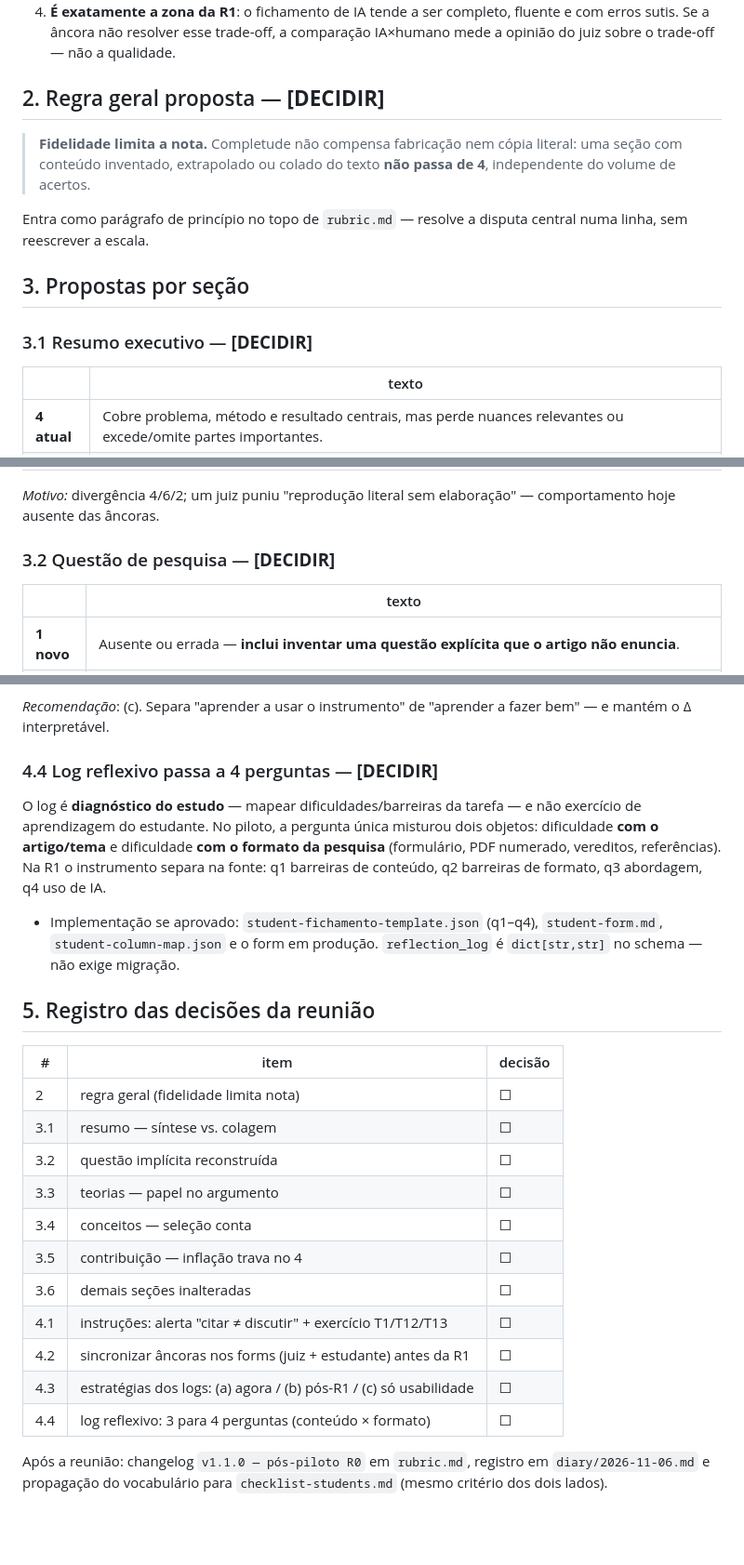
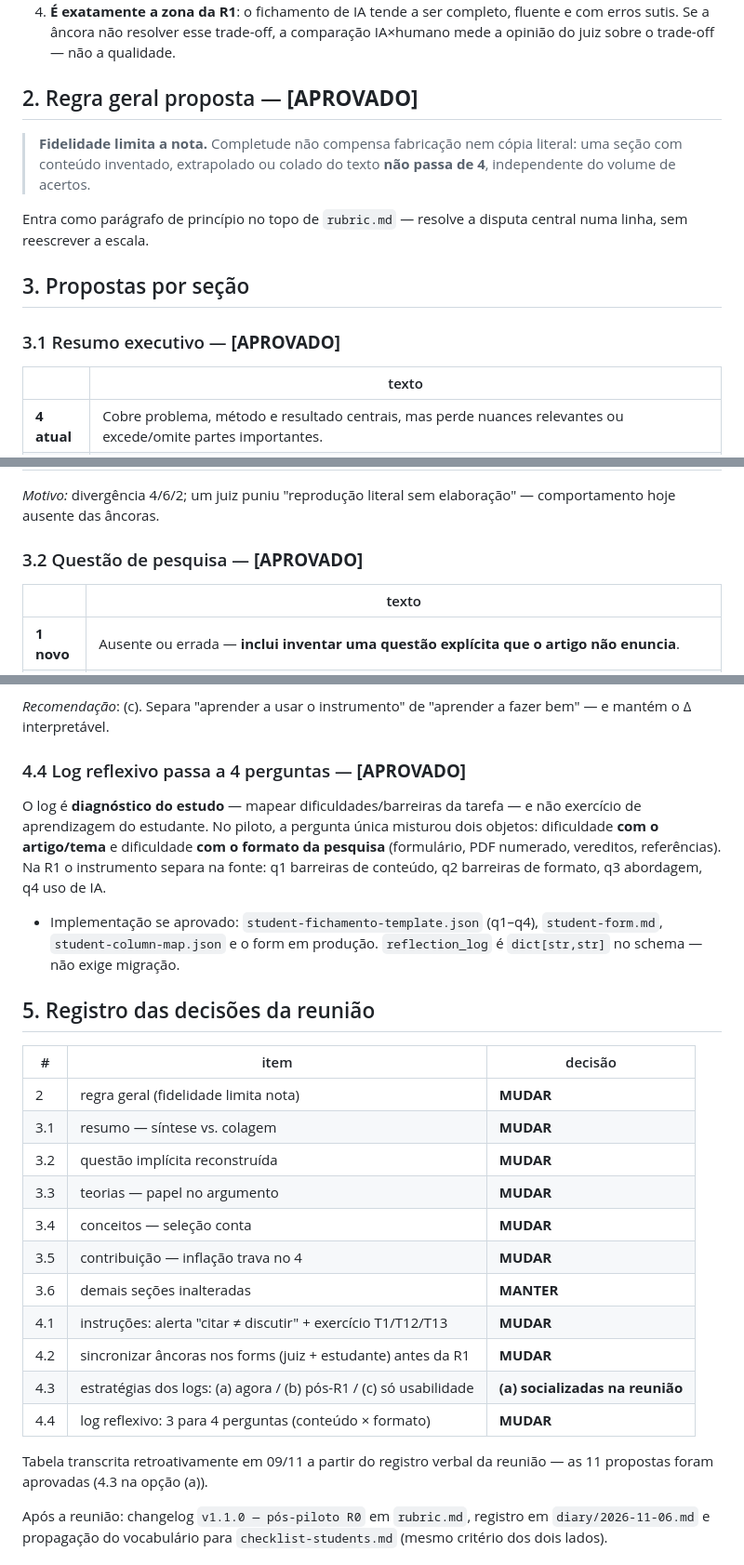
Before and after one commit to drower22/ai-human-fichamento-protocol, a Markdown page: protocol/propostas/ajuste-ancoras-pos-piloto.md, 3 parts joined by grey strips. Shown at 93% size. GitHub-like rendering; blank space fills up the shorter version.

```diff
--- a/protocol/propostas/ajuste-ancoras-pos-piloto.md
+++ b/protocol/propostas/ajuste-ancoras-pos-piloto.md
@@ -61,7 +61,7 @@ juiz reconhece a própria coluna.</sub>
    trade-off, a comparação IA×humano mede a opinião do juiz sobre o
    trade-off — não a qualidade.
 
-## 2. Regra geral proposta — **[DECIDIR]**
+## 2. Regra geral proposta — **[APROVADO]**
 
 > **Fidelidade limita a nota.** Completude não compensa fabricação nem
 > cópia literal: uma seção com conteúdo inventado, extrapolado ou colado
@@ -72,7 +72,7 @@ disputa central numa linha, sem reescrever a escala.
 
 ## 3. Propostas por seção
 
-### 3.1 Resumo executivo — **[DECIDIR]**
+### 3.1 Resumo executivo — **[APROVADO]**
 
 | | texto |
 |---|---|
@@ -84,7 +84,7 @@ disputa central numa linha, sem reescrever a escala.
 *Motivo:* divergência 4/6/2; um juiz puniu "reprodução literal sem
 elaboração" — comportamento hoje ausente das âncoras.
 
-### 3.2 Questão de pesquisa — **[DECIDIR]**
+### 3.2 Questão de pesquisa — **[APROVADO]**
 
 | | texto |
 |---|---|
@@ -205,7 +206,7 @@ rubric* (4.1) e usabilidade — não coaching de qualidade.
 *Recomendação*: (c). Separa "aprender a usar o instrumento" de
 "aprender a fazer bem" — e mantém o Δ interpretável.
 
-### 4.4 Log reflexivo passa a 4 perguntas — **[DECIDIR]**
+### 4.4 Log reflexivo passa a 4 perguntas — **[APROVADO]**
 
 O log é **diagnóstico do estudo** — mapear dificuldades/barreiras da
 tarefa — e não exercício de aprendizagem do estudante. No piloto, a
@@ -224,17 +225,20 @@ q3 abordagem, q4 uso de IA.
 
 | # | item | decisão |
 |---|---|---|
-| 2 | regra geral (fidelidade limita nota) | ☐ |
-| 3.1 | resumo — síntese vs. colagem | ☐ |
-| 3.2 | questão implícita reconstruída | ☐ |
-| 3.3 | teorias — papel no argumento | ☐ |
-| 3.4 | conceitos — seleção conta | ☐ |
-| 3.5 | contribuição — inflação trava no 4 | ☐ |
-| 3.6 | demais seções inalteradas | ☐ |
-| 4.1 | instruções: alerta "citar ≠ discutir" + exercício T1/T12/T13 | ☐ |
-| 4.2 | sincronizar âncoras nos forms (juiz + estudante) antes da R1 | ☐ |
-| 4.3 | estratégias dos logs: (a) agora / (b) pós-R1 / (c) só usabilidade | ☐ |
-| 4.4 | log reflexivo: 3 para 4 perguntas (conteúdo × formato) | ☐ |
+| 2 | regra geral (fidelidade limita nota) | **MUDAR** |
+| 3.1 | resumo — síntese vs. colagem | **MUDAR** |
+| 3.2 | questão implícita reconstruída | **MUDAR** |
+| 3.3 | teorias — papel no argumento | **MUDAR** |
+| 3.4 | conceitos — seleção conta | **MUDAR** |
+| 3.5 | contribuição — inflação trava no 4 | **MUDAR** |
+| 3.6 | demais seções inalteradas | **MANTER** |
+| 4.1 | instruções: alerta "citar ≠ discutir" + exercício T1/T12/T13 | **MUDAR** |
+| 4.2 | sincronizar âncoras nos forms (juiz + estudante) antes da R1 | **MUDAR** |
+| 4.3 | estratégias dos logs: (a) agora / (b) pós-R1 / (c) só usabilidade | **(a) socializadas na reunião** |
+| 4.4 | log reflexivo: 3 para 4 perguntas (conteúdo × formato) | **MUDAR** |
+
+Tabela transcrita retroativamente em 09/11 a partir do registro verbal
+da reunião — as 11 propostas foram aprovadas (4.3 na opção (a)).
 
 Após a reunião: changelog `v1.1.0 — pós-piloto R0` em `rubric.md`,
 registro em `diary/2026-11-06.md` e propagação do vocabulário para
```
Also changed, not shown: other parts of protocol/propostas/ajuste-ancoras-pos-piloto.md (+6 -5 lines), diary/2026-11-06.md (+20 -0 lines).
